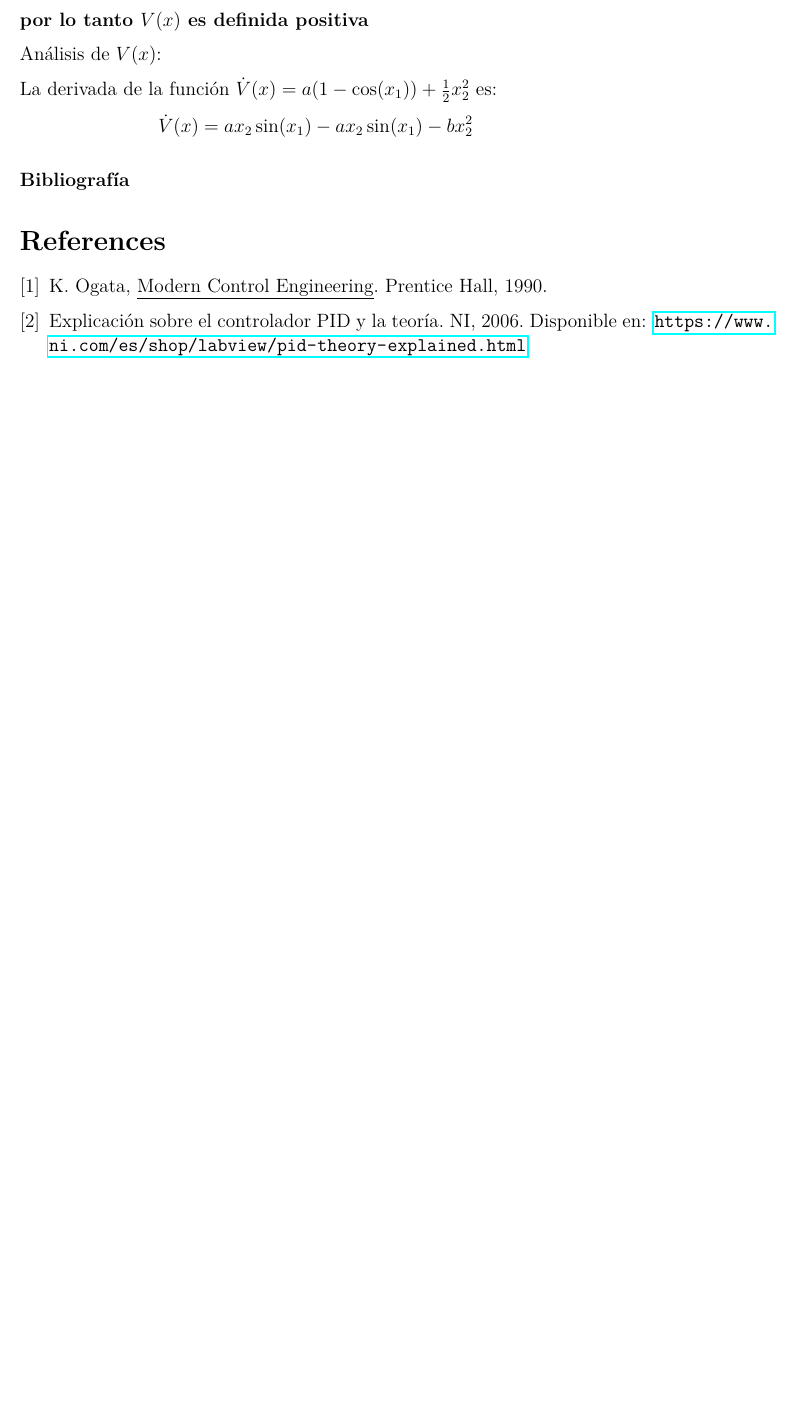
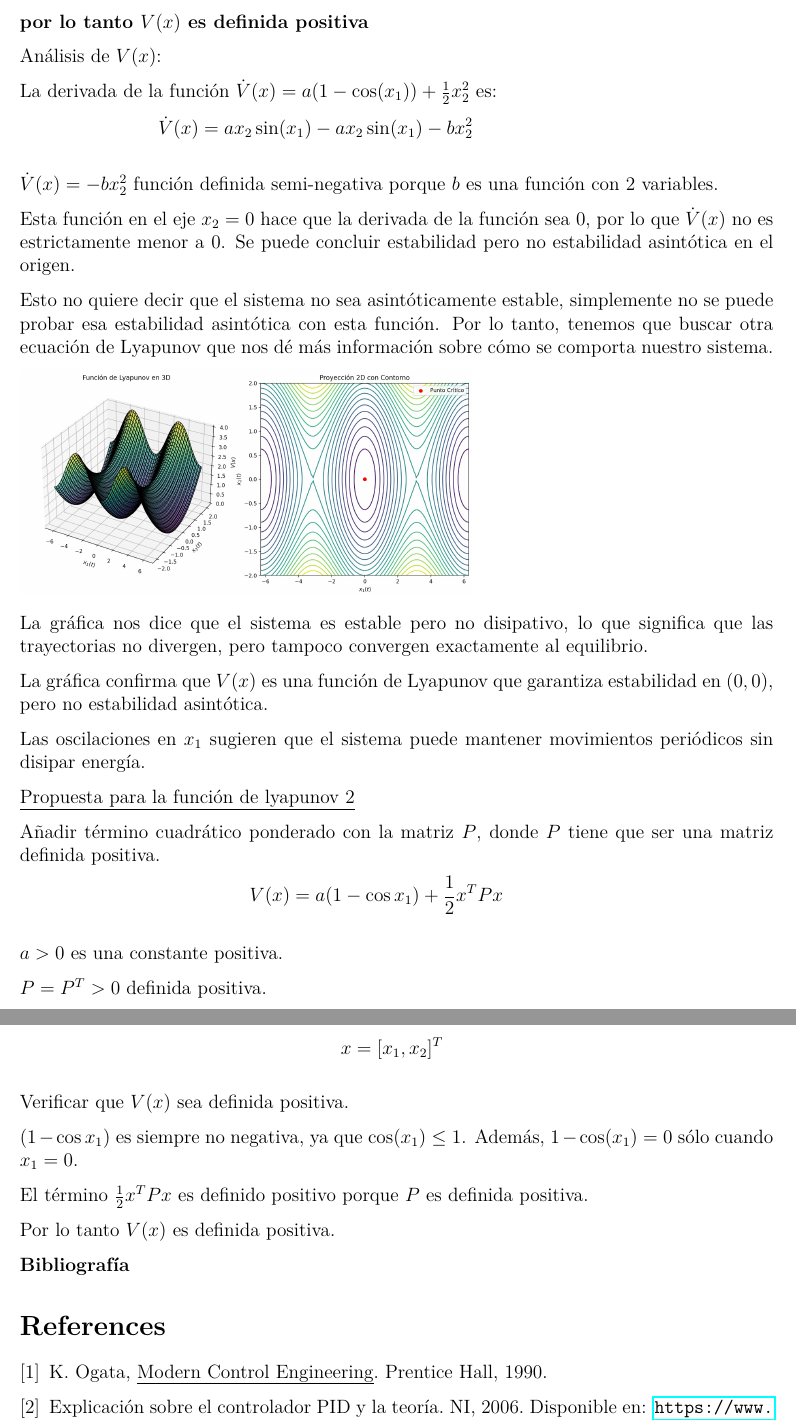
Before and after one commit to sofiaariasv2002/lyapounov, a LaTeX document (main.tex): part of page 5 of 5 before the commit and two parts of pages 5 and 6 of 6 after it, the two joined at a grey line, cut so that both start at the same text, the shorter picture padded with empty space. Compiled offline with pdfLaTeX.

Commit message:
Got up-to-date with Choofis

```diff
--- a/main.tex
+++ b/main.tex
@@ -230,6 +230,48 @@ La derivada de la función \( \dot{V}(x) = a(1 - \cos(x_1)) + \frac{1}{2}x_2^2 \
     & \hspace{2cm} \dot{V}(x) = a x_2 \sin(x_1) - a x_2 \sin(x_1) - b x_2^2
 \end{flalign*}
 
+\( \dot{V}(x) = -b x_2^2 \) función definida semi-negativa porque \( b \) es una función con 2 variables.
+
+Esta función en el eje \( x_2 = 0 \) hace que la derivada de la función sea 0, por lo que \( \dot{V}(x) \) no es estrictamente menor a 0. Se puede concluir estabilidad pero no estabilidad asintótica en el origen.
+
+Esto no quiere decir que el sistema no sea asintóticamente estable, simplemente no se puede probar esa estabilidad asintótica con esta función. Por lo tanto, tenemos que buscar otra ecuación de Lyapunov que nos dé más información sobre cómo se comporta nuestro sistema.
+
+\includegraphics[width=0.6\textwidth]{grafica.jpeg}
+
+La gráfica nos dice que el sistema es estable pero no disipativo, lo que significa que las trayectorias no divergen, pero tampoco convergen exactamente al equilibrio.
+
+La gráfica confirma que \( V(x) \) es una función de Lyapunov que garantiza estabilidad en \((0,0)\), pero no estabilidad asintótica.
+
+Las oscilaciones en \( x_1 \) sugieren que el sistema puede mantener movimientos periódicos sin disipar energía.
+
+\uline{Propuesta para la función de lyapunov 2}
+
+Añadir término cuadrático ponderado con la matriz \( P \), donde \( P \) tiene que ser una matriz definida positiva.
+
+\vspace{-9mm}
+
+\begin{flalign*}
+    & \hspace{4cm} V(x) = a(1 - \cos x_1) + \frac{1}{2}x^T P x
+\end{flalign*}
+
+\( a > 0 \) es una constante positiva.
+
+\( P = P^T > 0 \) definida positiva.
+
+\vspace{-9mm}
+
+\begin{flalign*}
+    & \hspace{6cm} x = [x_1, x_2]^T
+\end{flalign*}
+
+Verificar que \( V(x) \) sea definida positiva.
+
+\((1 - \cos x_1)\) es siempre no negativa, ya que \( \cos(x_1) \leq 1 \). Además, \( 1 - \cos(x_1) = 0 \) sólo cuando \( x_1 = 0 \).
+
+El término \( \frac{1}{2}x^T P x \) es definido positivo porque \( P \) es definida positiva.
+
+Por lo tanto \( V(x) \)  es definida positiva.
+
 \textbf{Bibliografía}
 \begin{thebibliography}{9}
     \bibitem{ogata1990modern} K. Ogata, \emph{Modern Control Engineering}. Prentice Hall, 1990.
```
Also changed, not shown: grafica.jpeg (added), main.pdf, 2 other files.
